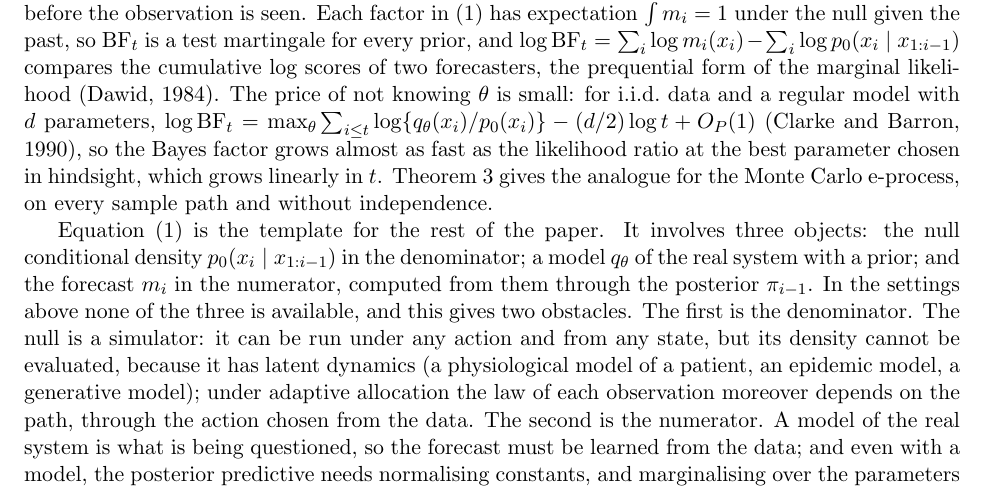
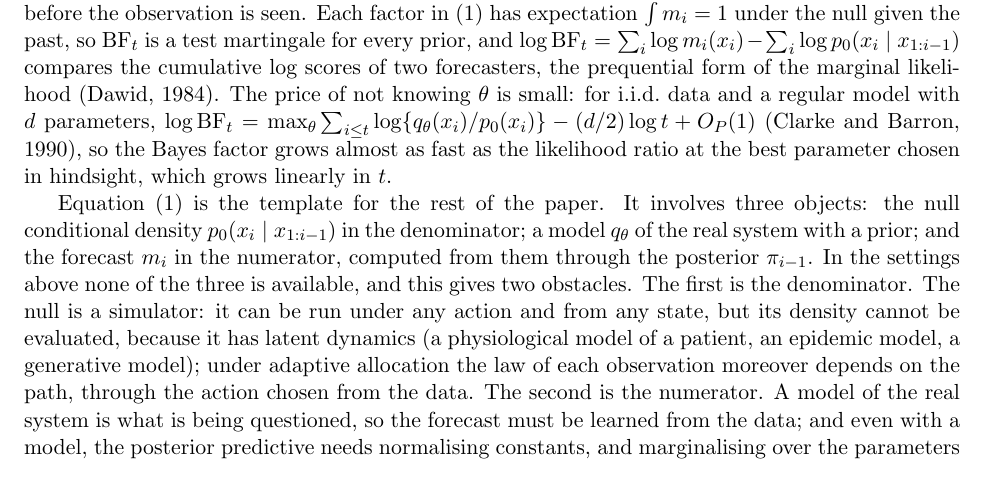
Before and after one commit to elenabortolato/evalues4generative, a LaTeX paper (paper/main.tex): part of page 2 of 39, cut so that both start at the same text. Compiled offline with pdfLaTeX.

Commit message:
Introduction: drop early forward reference to Theorem 3
Co-Authored-By: Claude Opus 5.5 <noreply@anthropic.com>
Claude-Session: https://claude.ai/code/session_01K2NhMT3BMNyFaiwkYdDMxT

```diff
--- a/paper/main.tex
+++ b/paper/main.tex
@@ -121,8 +121,7 @@ $\theta$ is small: for i.i.d.\ data and a regular model with $d$ parameters,
 $\log \mathrm{BF}_t = \max_\theta \sum_{i\le t}\log\{q_\theta(x_i)/p_0(x_i)\} - (d/2)\log t + O_P(1)$
 \citep{clarke1990information}, so the Bayes factor grows almost as fast as the
 likelihood ratio at the best parameter chosen in hindsight, which grows
-linearly in $t$. Theorem~\ref{thm:simlik} gives the analogue for the Monte
-Carlo e-process, on every sample path and without independence.
+linearly in $t$.
 
 Equation~\eqref{eq:prequential} is the template for the rest of the paper.
 It involves three objects: the null conditional density
```
Also changed, not shown: paper/stco/manuscript.tex (+1 -2 lines), paper/main.pdf, paper/stco/manuscript.pdf.
